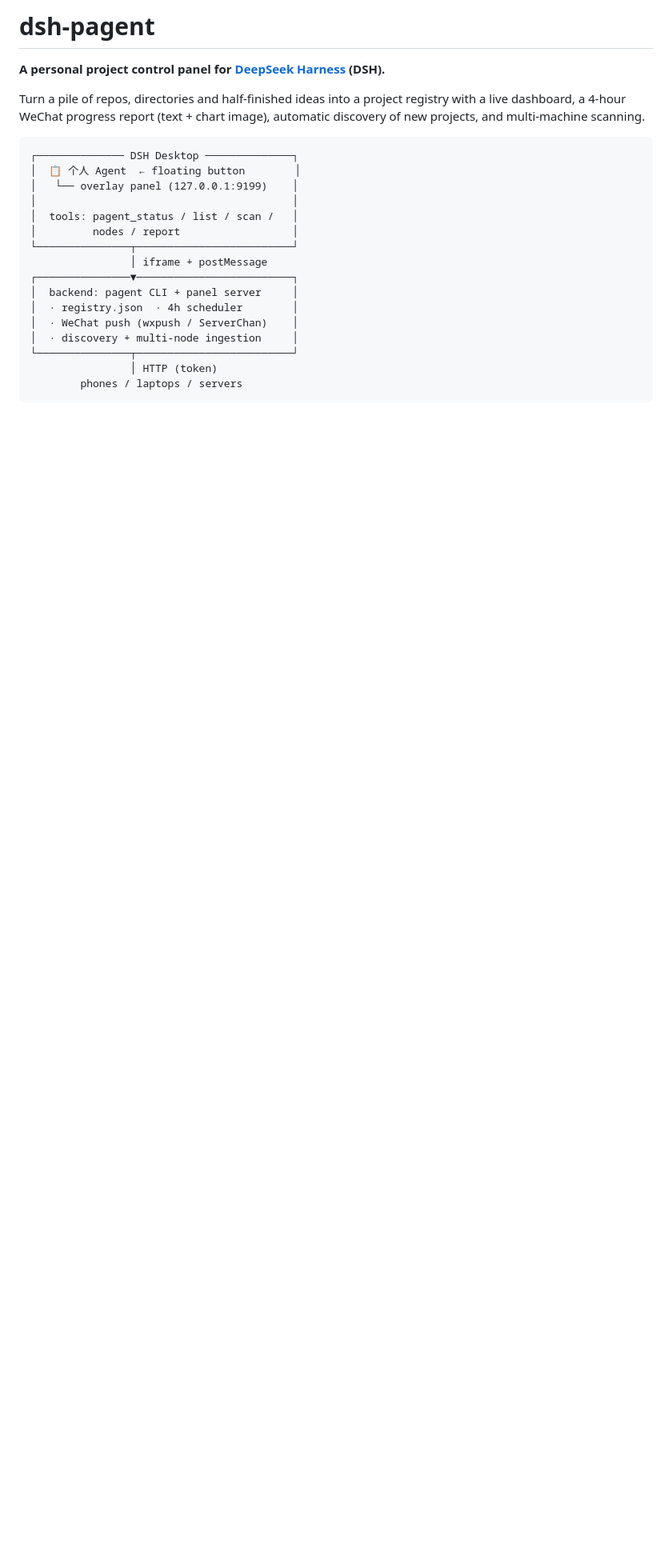
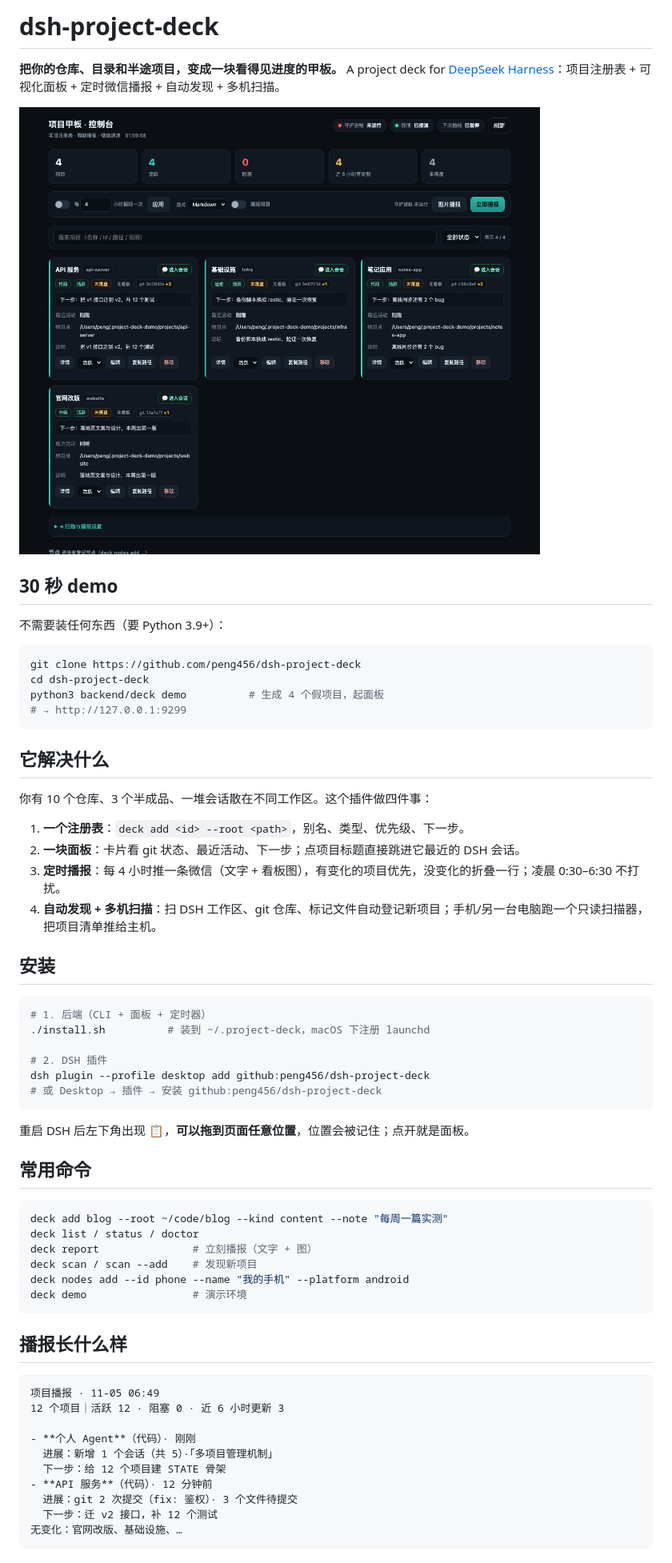
Before and after one commit to peng456/dsh-project-deck, a Markdown page: README.md, the part around one of its changes. Shown at 80% size. GitHub-like rendering; pictures changed too: docs/demo.png (added); blank space fills up the shorter version.

Commit message:
refactor: rename to dsh-project-deck (deck CLI, deck_* tools, ~/.project-deck); feat: draggable launcher, demo mode + screenshot; docs: concise README

````diff
--- a/README.md
+++ b/README.md
@@ -1,25 +1,66 @@
-# dsh-pagent
+# dsh-project-deck
 
-**A personal project control panel for [DeepSeek Harness](https://github.com/deepseek-ai/deepseek-harness) (DSH).**
+**把你的仓库、目录和半途项目，变成一块看得见进度的甲板。**
+A project deck for [DeepSeek Harness](https://github.com/deepseek-ai/deepseek-harness)：项目注册表 + 可视化面板 + 定时微信播报 + 自动发现 + 多机扫描。
 
-Turn a pile of repos, directories and half-finished ideas into a project registry with a live dashboard, a 4-hour WeChat progress report (text + chart image), automatic discovery of new projects, and multi-machine scanning.
+![demo](docs/demo.png)
+
+## 30 秒 demo
+
+不需要装任何东西（要 Python 3.9+）：
+
+```bash
+git clone https://github.com/peng456/dsh-project-deck
+cd dsh-project-deck
+python3 backend/deck demo          # 生成 4 个假项目，起面板
+# → http://127.0.0.1:9299
+```
+
+## 它解决什么
+
+你有 10 个仓库、3 个半成品、一堆会话散在不同工作区。这个插件做四件事：
+
+1. **一个注册表**：`deck add <id> --root <path>`，别名、类型、优先级、下一步。
+2. **一块面板**：卡片看 git 状态、最近活动、下一步；点项目标题直接跳进它最近的 DSH 会话。
+3. **定时播报**：每 4 小时推一条微信（文字 + 看板图），有变化的项目优先，没变化的折叠一行；凌晨 0:30–6:30 不打扰。
+4. **自动发现 + 多机扫描**：扫 DSH 工作区、git 仓库、标记文件自动登记新项目；手机/另一台电脑跑一个只读扫描器，把项目清单推给主机。
+
+## 安装
+
+```bash
+# 1. 后端（CLI + 面板 + 定时器）
+./install.sh          # 装到 ~/.project-deck，macOS 下注册 launchd
+
+# 2. DSH 插件
+dsh plugin --profile desktop add github:peng456/dsh-project-deck
+# 或 Desktop → 插件 → 安装 github:peng456/dsh-project-deck
+```
+
+重启 DSH 后左下角出现 📋，**可以拖到页面任意位置**，位置会被记住；点开就是面板。
+
+## 常用命令
+
+```bash
+deck add blog --root ~/code/blog --kind content --note "每周一篇实测"
+deck list / status / doctor
+deck report               # 立刻播报（文字 + 图）
+deck scan / scan --add    # 发现新项目
+deck nodes add --id phone --name "我的手机" --platform android
+deck demo                 # 演示环境
+```
+
+## 播报长什么样
 
 ```
-┌────────────── DSH Desktop ──────────────┐
-│  📋 个人 Agent  ← floating button        │
-│   └── overlay panel (127.0.0.1:9199)    │
-│                                         │
-│  tools: pagent_status / list / scan /   │
-│         nodes / report                  │
-└───────────────┬─────────────────────────┘
-                │ iframe + postMessage
-┌───────────────▼─────────────────────────┐
-│  backend: pagent CLI + panel server     │
-│  · registry.json  · 4h scheduler        │
-│  · WeChat push (wxpush / ServerChan)    │
-│  · discovery + multi-node ingestion     │
-└───────────────┬─────────────────────────┘
-                │ HTTP (token)
-        phones / laptops / servers
+项目播报 · 11-05 06:49
+12 个项目｜活跃 12 · 阻塞 0 · 近 6 小时更新 3
+
+- **个人 Agent**（代码）· 刚刚
+  进展：新增 1 个会话（共 5）·「多项目管理机制」
+  下一步：给 12 个项目建 STATE 骨架
+- **API 服务**（代码）· 12 分钟前
+  进展：git 2 次提交（fix: 鉴权）· 3 个文件待提交
+  下一步：迁 v2 接口，补 12 个测试
+无变化：官网改版、基础设施、…
 ```
 
````
Also changed, not shown: other parts of README.md (+20 -94 lines), 15 other files.
